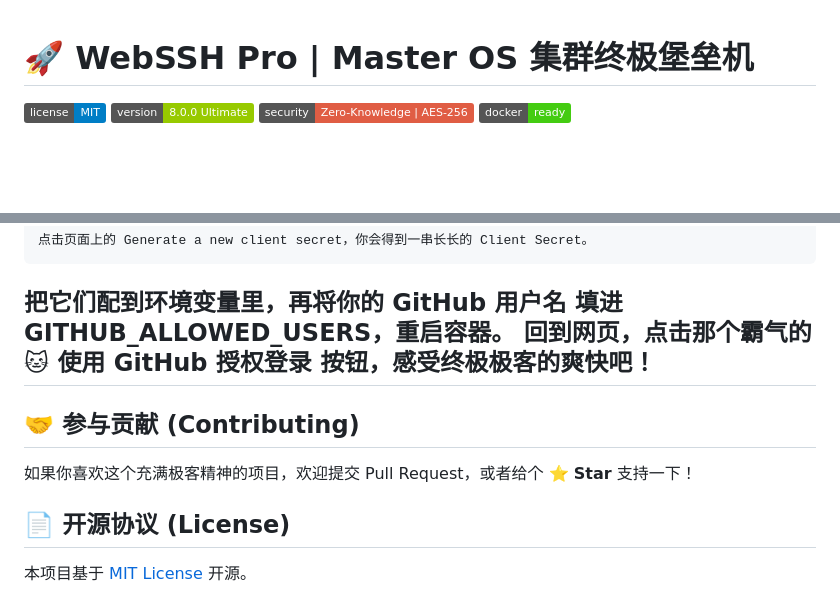
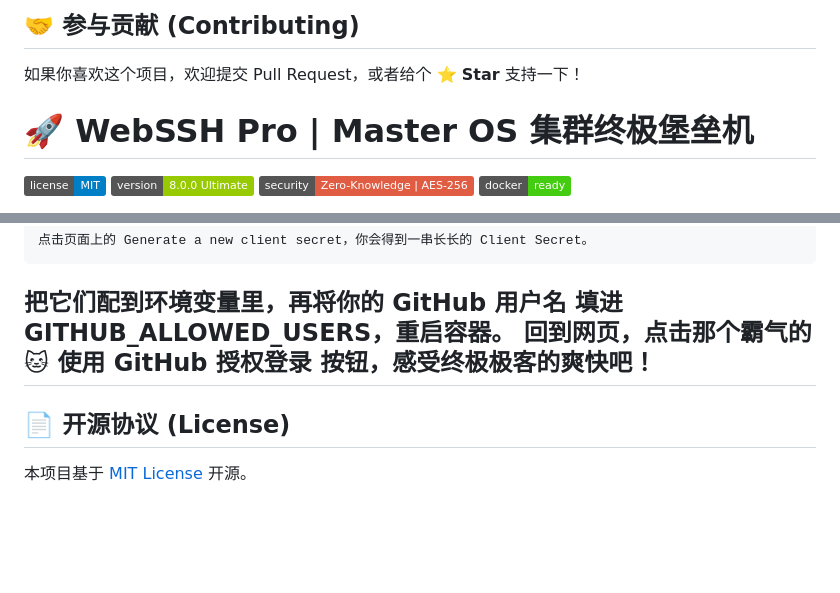
Before and after one commit to a63414262/webssh-pro, a Markdown page: README.md, 2 parts joined by grey strips. Rendered like a GitHub page; badges without logos; blank space fills up the shorter version.

```diff
--- a/README.md
+++ b/README.md
@@ -1,3 +1,6 @@
+## 🤝 参与贡献 (Contributing)
+
+如果你喜欢这个项目，欢迎提交 Pull Request，或者给个 ⭐ **Star** 支持一下！
 
 # 🚀 WebSSH Pro | Master OS 集群终极堡垒机
 
@@ -127,10 +130,6 @@ GITHUB_ALLOWED_USERS="你的github用户名"
 回到网页，点击那个霸气的 🐱 使用 GitHub 授权登录 按钮，感受终极极客的爽快吧！
 -----
 
-## 🤝 参与贡献 (Contributing)
-
-如果你喜欢这个充满极客精神的项目，欢迎提交 Pull Request，或者给个 ⭐ **Star** 支持一下！
-
 ## 📄 开源协议 (License)
 
 本项目基于 [MIT License](https://www.google.com/search?q=LICENSE) 开源。
```
